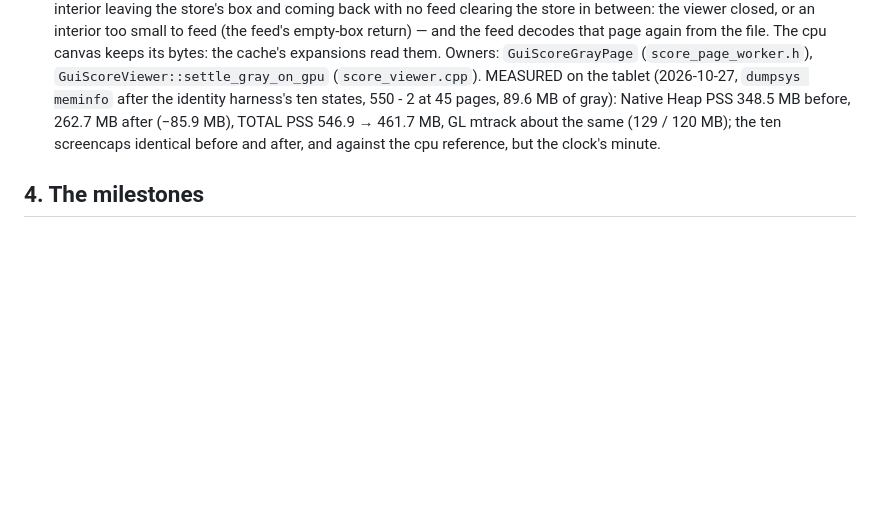
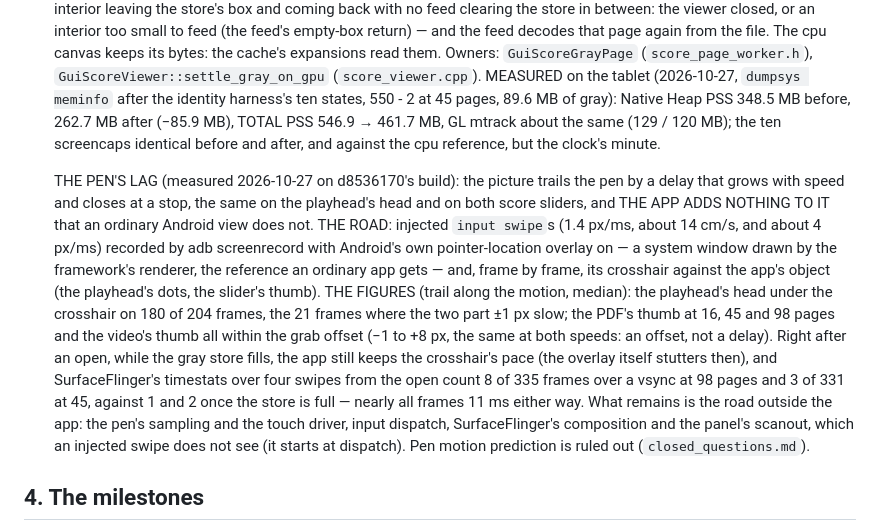
Before and after one commit to warptempo/warptempo_gui, a Markdown page: docs/engineering/gpu_canvas_2026_10.md, the part around the change. Drawn GitHub-style; blank space fills up the shorter version.

Commit message:
The design record carries the pen-lag measurement: the app keeps an ordinary Android view's pace
Injected swipes recorded against Android's pointer-location overlay put the
playhead's head and both score sliders level with the overlay's crosshair at
14 and 40 cm/s; the gray store's fill right after an open costs a handful of
frames. The remaining delay is the road before dispatch and after the swap.

```diff
--- a/docs/engineering/gpu_canvas_2026_10.md
+++ b/docs/engineering/gpu_canvas_2026_10.md
@@ -331,6 +331,30 @@ today, and the GPU only places those pixels. Pixel identity is PROVED by
     screencaps identical before and after, and against the cpu reference,
     but the clock's minute.
 
+    THE PEN'S LAG (measured 2026-10-27 on d8536170's build): the picture
+    trails the pen by a delay that grows with speed and closes at a stop,
+    the same on the playhead's head and on both score sliders, and THE APP
+    ADDS NOTHING TO IT that an ordinary Android view does not. THE ROAD:
+    injected `input swipe`s (1.4 px/ms, about 14 cm/s, and about 4 px/ms)
+    recorded by adb screenrecord with Android's own pointer-location
+    overlay on — a system window drawn by the framework's renderer, the
+    reference an ordinary app gets — and, frame by frame, its crosshair
+    against the app's object (the playhead's dots, the slider's thumb).
+    THE FIGURES (trail along the motion, median): the playhead's head
+    under the crosshair on 180 of 204 frames, the 21 frames where the two
+    part ±1 px slow; the PDF's thumb at 16, 45 and 98 pages and the video's
+    thumb all within the grab offset (−1 to +8 px, the same at both speeds:
+    an offset, not a delay). Right after an open,
+    while the gray store fills, the app still keeps the crosshair's pace
+    (the overlay itself stutters then), and SurfaceFlinger's timestats over
+    four swipes from the open count 8 of 335 frames over a vsync at 98
+    pages and 3 of 331 at 45, against 1 and 2 once the store is full —
+    nearly all frames 11 ms either way. What remains is the road outside
+    the app: the pen's sampling and the touch driver, input dispatch,
+    SurfaceFlinger's composition and the panel's scanout, which an
+    injected swipe does not see (it starts at dispatch). Pen motion
+    prediction is ruled out (`closed_questions.md`).
+
 ## 4. The milestones
 
 1. P4, then the EGL surface with the WHOLE backbuffer uploaded as one texture
```
